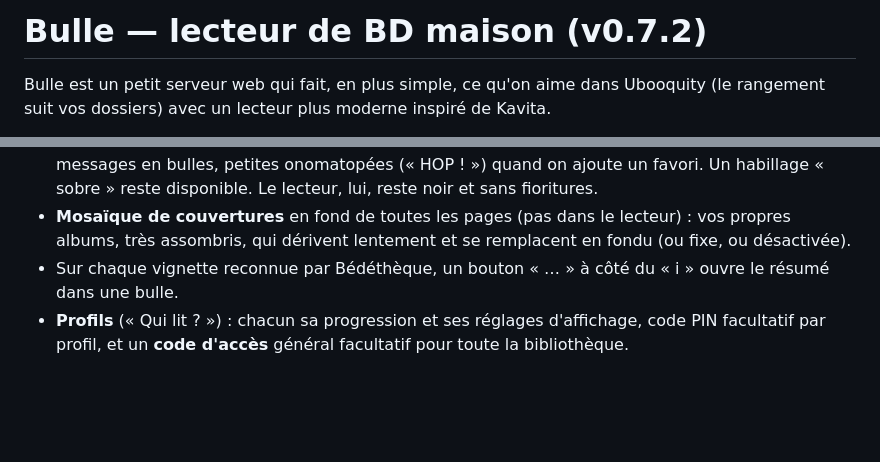
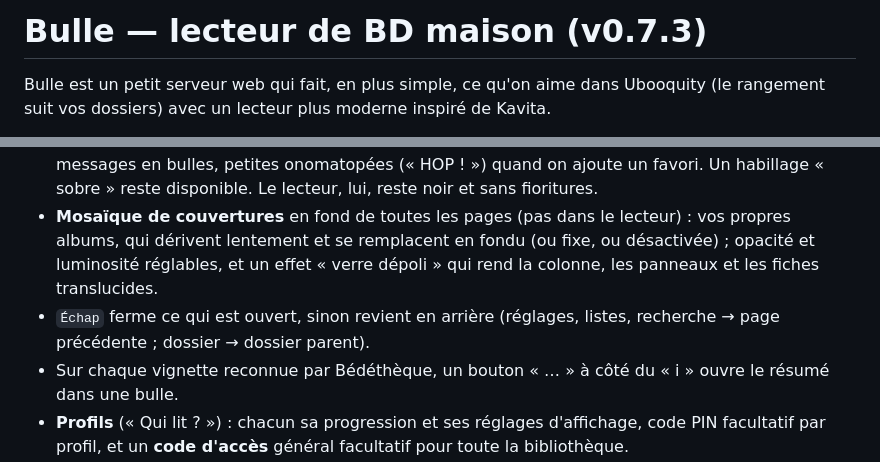
Before and after one commit to kermess14/bulle, a Markdown page: README.md, 2 parts joined by grey strips. Drawn GitHub-style; blank space fills up the shorter version.

Commit message:
v0.7.3 : README
Co-Authored-By: Claude Fable 5.1 <noreply@anthropic.com>
Claude-Session: https://claude.ai/code/session_017FjoksSnRumVkvcqC8WcoD

```diff
--- a/README.md
+++ b/README.md
@@ -1,4 +1,4 @@
-# Bulle — lecteur de BD maison (v0.7.2)
+# Bulle — lecteur de BD maison (v0.7.3)
 
 Bulle est un petit serveur web qui fait, en plus simple, ce qu'on aime dans Ubooquity
 (le rangement suit vos dossiers) avec un lecteur plus moderne inspiré de Kavita.
@@ -28,7 +28,10 @@ Bulle est un petit serveur web qui fait, en plus simple, ce qu'on aime dans Uboo
   messages en bulles, petites onomatopées (« HOP ! ») quand on ajoute un favori. Un habillage « sobre »
   reste disponible. Le lecteur, lui, reste noir et sans fioritures.
 - **Mosaïque de couvertures** en fond de toutes les pages (pas dans le lecteur) : vos propres albums,
-  très assombris, qui dérivent lentement et se remplacent en fondu (ou fixe, ou désactivée).
+  qui dérivent lentement et se remplacent en fondu (ou fixe, ou désactivée) ; opacité et luminosité
+  réglables, et un effet « verre dépoli » qui rend la colonne, les panneaux et les fiches translucides.
+- `Échap` ferme ce qui est ouvert, sinon revient en arrière (réglages, listes, recherche → page
+  précédente ; dossier → dossier parent).
 - Sur chaque vignette reconnue par Bédéthèque, un bouton « … » à côté du « i » ouvre le résumé dans
   une bulle.
 - **Profils** (« Qui lit ? ») : chacun sa progression et ses réglages d'affichage, code PIN facultatif par
```
